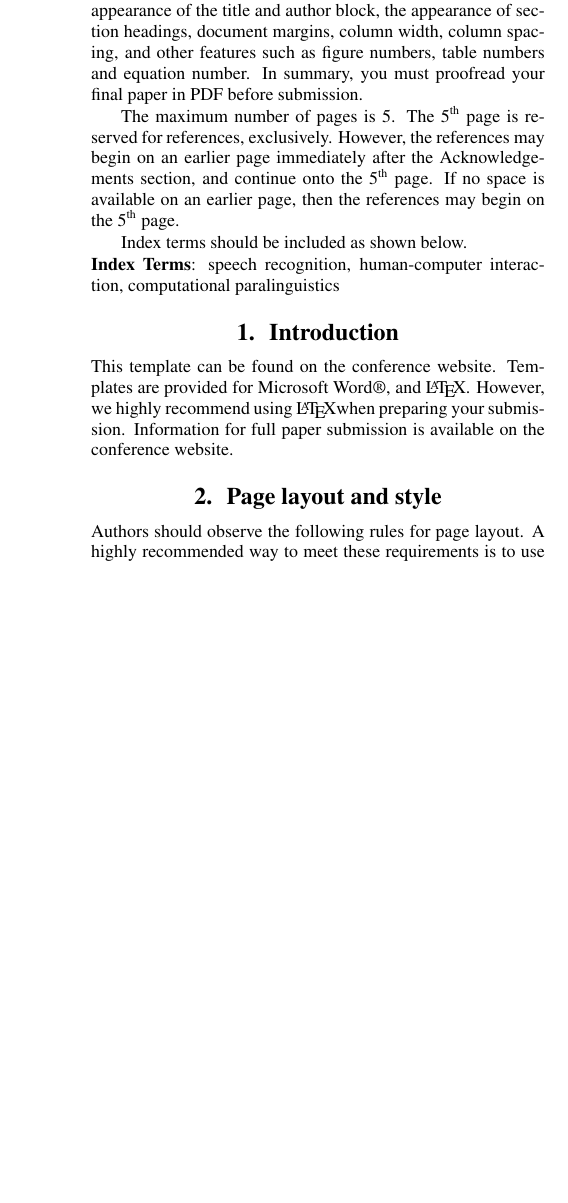
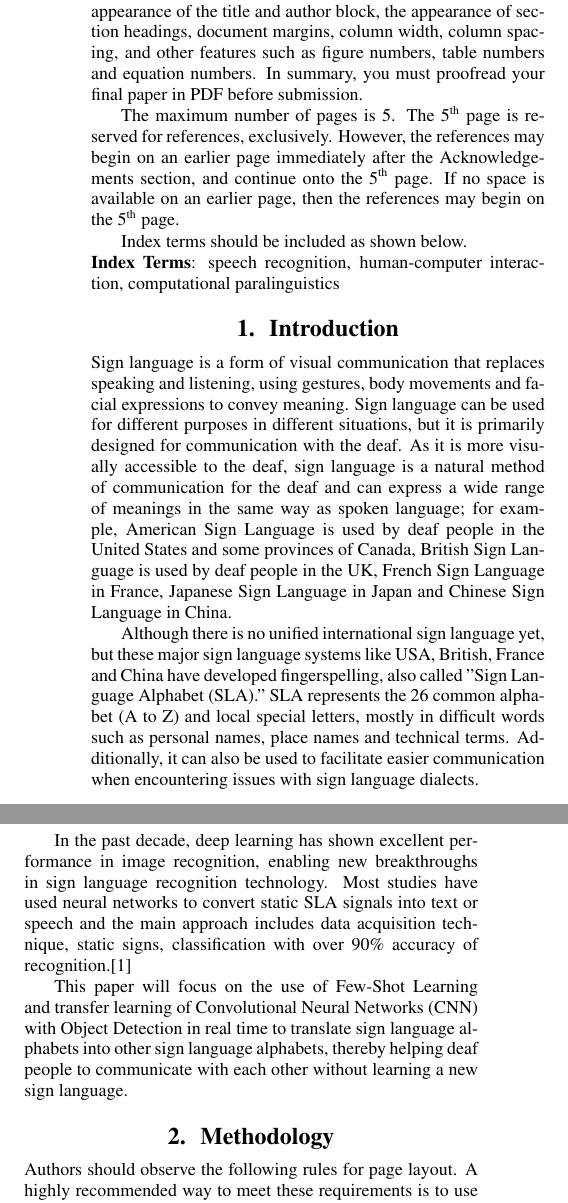
Before and after one commit to primus852/project-mtt, a LaTeX paper (template.tex): part of one column of page 1 of 5 before the commit and two parts of the columns of page 1 of 5 after it, the two joined at a grey line, cut so that both start at the same text, the shorter picture padded with empty space. Compiled offline with pdfLaTeX.

Commit message:
Added Introduction (but not finished)

```diff
--- a/template.tex
+++ b/template.tex
@@ -15,7 +15,7 @@
 
   Please do not reuse your past papers as a template. To prepare your paper for submission, please always download a fresh copy of this template from the conference website and please read the format instructions in this template before you use it for your paper.
 
-  Conversion to PDF may cause problems in the resulting PDF or expose problems in your source document. Before submitting your final paper in PDF, check that the format in your paper PDF conforms to this template. Specifically, check the appearance of the title and author block, the appearance of section headings, document margins, column width, column spacing, and other features such as figure numbers, table numbers and equation number. In summary, you must proofread your final paper in PDF before submission.
+  Conversion to PDF may cause problems in the resulting PDF or expose problems in your source document. Before submitting your final paper in PDF, check that the format in your paper PDF conforms to this template. Specifically, check the appearance of the title and author block, the appearance of section headings, document margins, column width, column spacing, and other features such as figure numbers, table numbers and equation numbers. In summary, you must proofread your final paper in PDF before submission.
 
   The maximum number of pages is 5. The 5\textsuperscript{th} page is reserved for references, exclusively. However, the references may begin on an earlier page immediately after the Acknowledgements section, and continue onto the 5\textsuperscript{th} page. If no space is available on an earlier page, then the references may begin on the 5\textsuperscript{th} page.
 
@@ -25,9 +25,15 @@
 
 \section{Introduction}
 
-This template can be found on the conference website. Templates are provided for Microsoft Word\textregistered, and \LaTeX. However, we highly recommend using \LaTeX when preparing your submission. Information for full paper submission is available on the conference website.
+Sign language is a form of visual communication that replaces speaking and listening, using gestures, body movements and facial expressions to convey meaning. Sign language can be used for different purposes in different situations, but it is primarily designed for communication with the deaf. As it is more visually accessible to the deaf, sign language is a natural method of communication for the deaf and can express a wide range of meanings in the same way as spoken language; for example, American Sign Language is used by deaf people in the United States and some provinces of Canada, British Sign Language is used by deaf people in the UK, French Sign Language in France, Japanese Sign Language in Japan and Chinese Sign Language in China.
 
-\section{Page layout and style}
+Although there is no unified international sign language yet, but these major sign language systems like USA, British, France and China have developed fingerspelling, also called "Sign Language Alphabet (SLA)." SLA represents the 26 common alphabet (A to Z) and local special letters, mostly in difficult words such as personal names, place names and technical terms. Additionally, it can also be used to facilitate easier communication when encountering issues with sign language dialects.
+
+In the past decade, deep learning has shown excellent performance in image recognition, enabling new breakthroughs in sign language recognition technology. Most studies have used neural networks to convert static SLA signals into text or speech and the main approach includes data acquisition technique, static signs, classification with over 90\% accuracy of recognition.\cite{wadhawan2021sign}
+
+This paper will focus on the use of Few-Shot Learning and transfer learning of Convolutional Neural Networks (CNN) with Object Detection in real time to translate sign language alphabets into other sign language alphabets, thereby helping deaf people to communicate with each other without learning a new sign language.
+
+\section{Methodology}
 
 Authors should observe the following rules for page layout. A highly recommended way to meet these requirements is to use a given template (Microsoft Word\textregistered\ or \LaTeX) and check details against the corresponding example PDF file. Given templates, Microsoft Word\textregistered\ or \LaTeX, can be adapted/imported easily in other software such as LibreOffice, Apple Pages, Lua\LaTeX, and Xe\LaTeX, but please be careful to match the layout of the provided PDF example.
 
```
Also changed, not shown: mybib.bib (+11 -0 lines).
